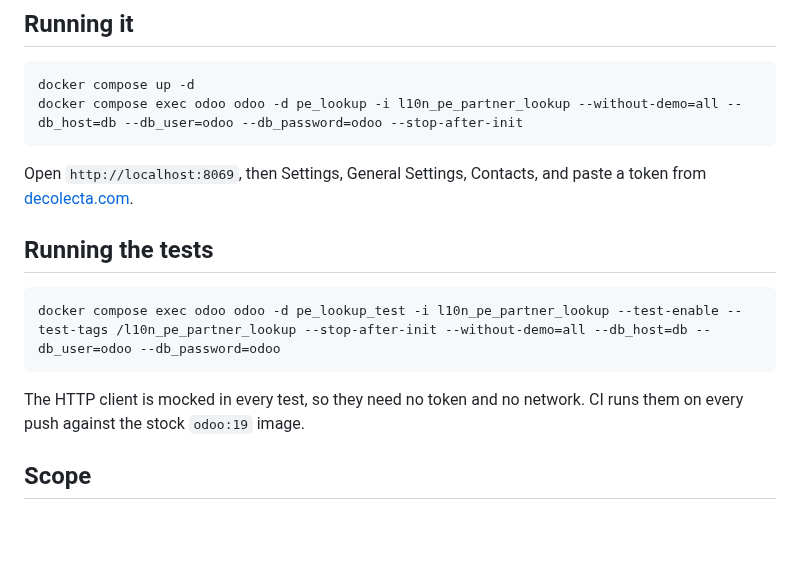
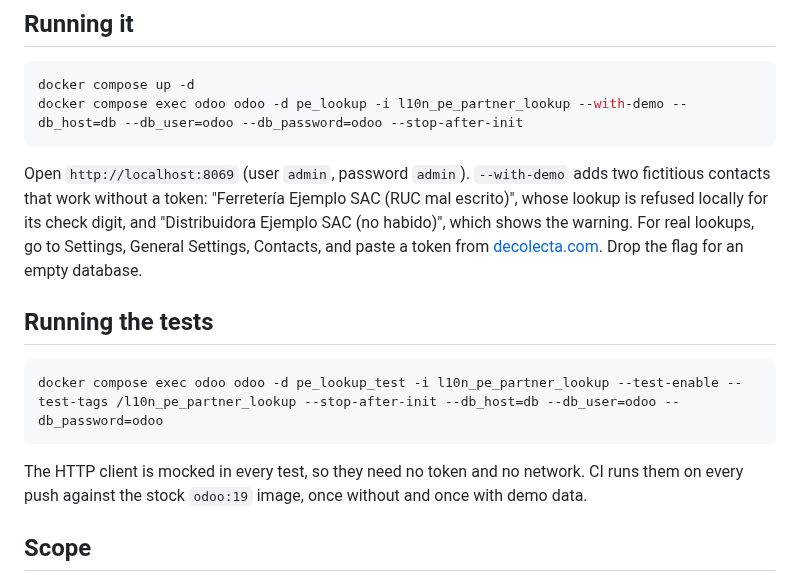
Before and after one commit to sebpost2/l10n_pe_partner_lookup, a Markdown page: README.md, the part around one of its changes. Rendered like a GitHub page; blank space fills up the shorter version.

````diff
--- a/README.md
+++ b/README.md
@@ -55,20 +59,26 @@ fictitious company; no live lookup was made.*
 
 ```bash
 docker compose up -d
-docker compose exec odoo odoo -d pe_lookup -i l10n_pe_partner_lookup --without-demo=all --db_host=db --db_user=odoo --db_password=odoo --stop-after-init
+docker compose exec odoo odoo -d pe_lookup -i l10n_pe_partner_lookup --with-demo --db_host=db --db_user=odoo --db_password=odoo --stop-after-init
 ```
 
-Open `http://localhost:8069`, then Settings, General Settings, Contacts, and
-paste a token from [decolecta.com](https://decolecta.com).
+Open `http://localhost:8069` (user `admin`, password `admin`). `--with-demo`
+adds two fictitious contacts that work without a token: "Ferretería Ejemplo
+SAC (RUC mal escrito)", whose lookup is refused locally for its check
+digit, and "Distribuidora Ejemplo SAC (no habido)", which shows the
+warning. For real lookups, go to Settings, General Settings, Contacts, and
+paste a token from [decolecta.com](https://decolecta.com). Drop the flag
+for an empty database.
 
 ## Running the tests
 
 ```bash
-docker compose exec odoo odoo -d pe_lookup_test -i l10n_pe_partner_lookup --test-enable --test-tags /l10n_pe_partner_lookup --stop-after-init --without-demo=all --db_host=db --db_user=odoo --db_password=odoo
+docker compose exec odoo odoo -d pe_lookup_test -i l10n_pe_partner_lookup --test-enable --test-tags /l10n_pe_partner_lookup --stop-after-init --db_host=db --db_user=odoo --db_password=odoo
 ```
 
 The HTTP client is mocked in every test, so they need no token and no
-network. CI runs them on every push against the stock `odoo:19` image.
+network. CI runs them on every push against the stock `odoo:19` image, once
+without and once with demo data.
 
 ## Scope
 
````
Also changed, not shown: other parts of README.md (+7 -3 lines), docs/screenshots/check-digit-error.png, docs/screenshots/no-habido-warning.png, docs/screenshots/ruc-lookup.png, 6 other files.
